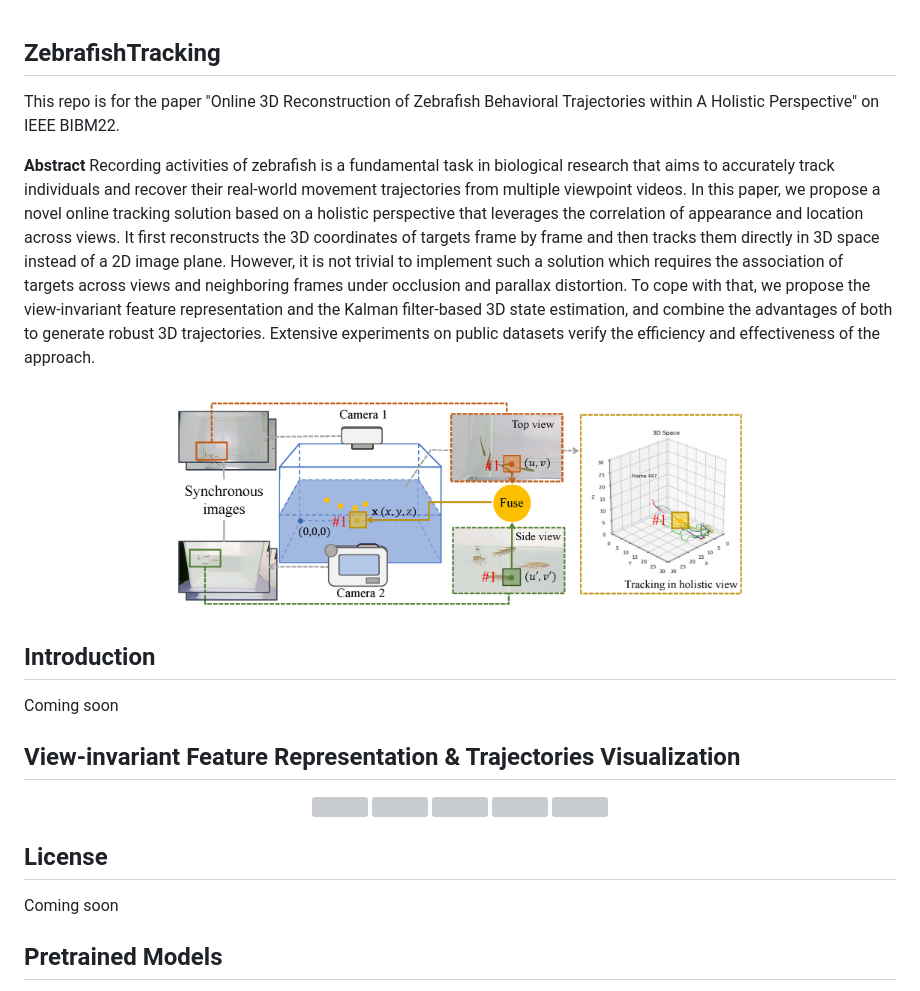
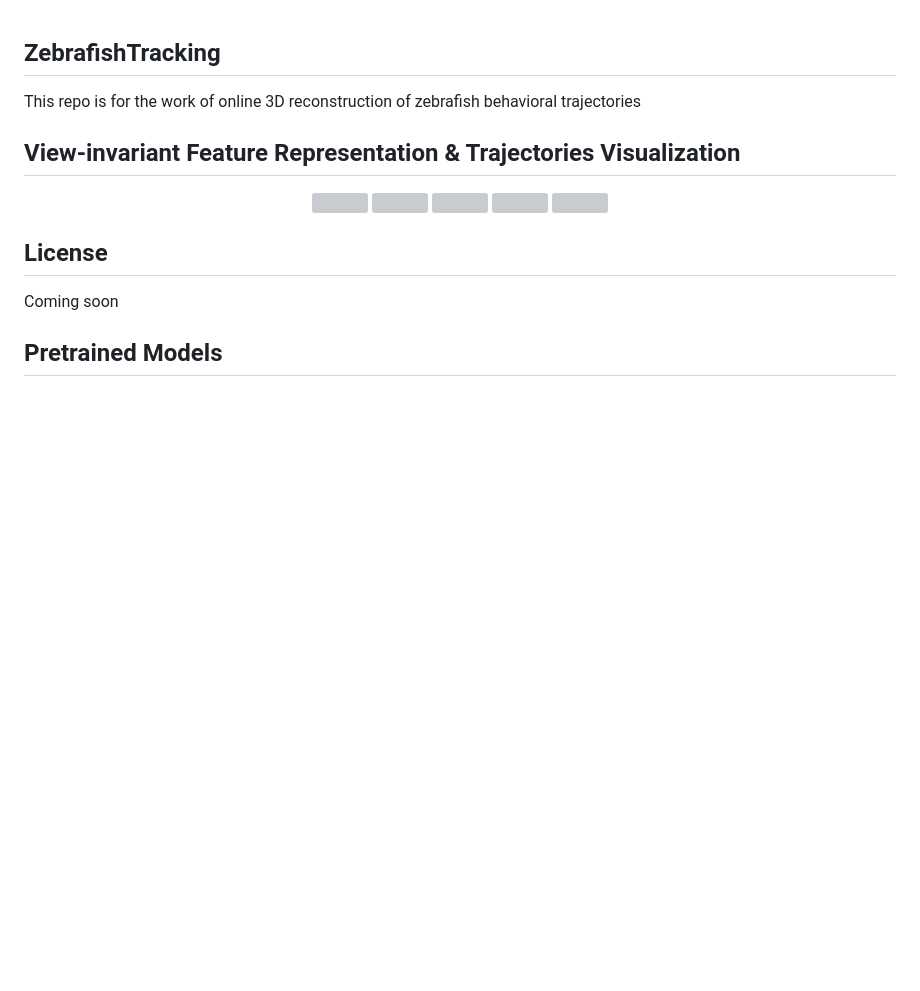
Before and after one commit to wi11Iam5-mpu/ZebrafishTracking, a Markdown page: README.md, the part around the change. GitHub-like rendering; blank space fills up the shorter version; grey boxes are pictures that could not be loaded.

```diff
--- a/README.md
+++ b/README.md
@@ -1,15 +1,5 @@
 ## ZebrafishTracking
-This repo is for the paper "Online 3D Reconstruction of Zebrafish Behavioral Trajectories within A Holistic Perspective" on IEEE BIBM22.
-
-**Abstract** Recording activities of zebrafish is a fundamental task in biological research that aims to accurately track individuals and recover their real-world movement trajectories from multiple viewpoint videos. In this paper, we propose a novel online tracking solution based on a holistic perspective that leverages the correlation of appearance and location across views. It first reconstructs the 3D coordinates of targets frame by frame and then tracks them directly in 3D space instead of a 2D image plane. However, it is not trivial to implement such a solution which requires the association of targets across views and neighboring frames under occlusion and parallax
-distortion. To cope with that, we propose the view-invariant feature representation and the Kalman filter-based 3D state estimation, and combine the advantages of both to generate robust 3D trajectories. Extensive experiments on public datasets verify the efficiency and effectiveness of the approach.
-
-<div align="center">
-<img src="./figs/illustration.png" width ="600" height ="220" alt="">
-</div>
-
-## Introduction
-Coming soon
+This repo is for the work of online 3D reconstruction of zebrafish behavioral trajectories
 
 
 ## View-invariant Feature Representation & Trajectories Visualization
```
